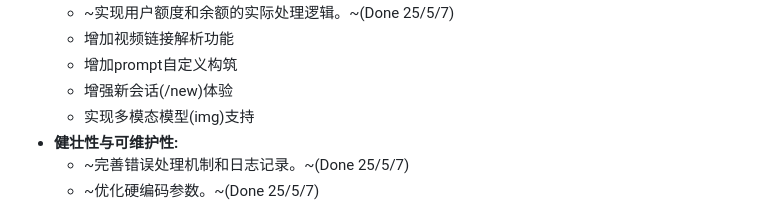
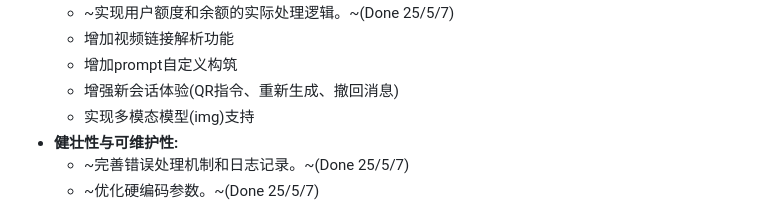
Before and after one commit to loxjbve/cyberwaifu_bot, a Markdown page: README.md, the part around the change. GitHub-like rendering.

```diff
--- a/README.md
+++ b/README.md
@@ -118,7 +118,7 @@
     *   ~实现用户额度和余额的实际处理逻辑。~(Done 25/5/7)
     *   增加视频链接解析功能
     *   增加prompt自定义构筑
-    *   增强新会话(/new)体验
+    *   增强新会话体验(QR指令、重新生成、撤回消息)
     *   实现多模态模型(img)支持
 *   **健壮性与可维护性:**
     *   ~完善错误处理机制和日志记录。~(Done 25/5/7)
```
